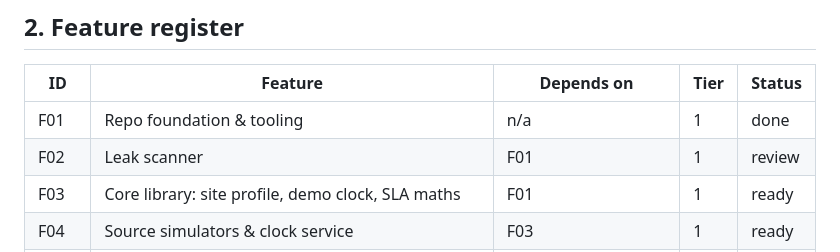
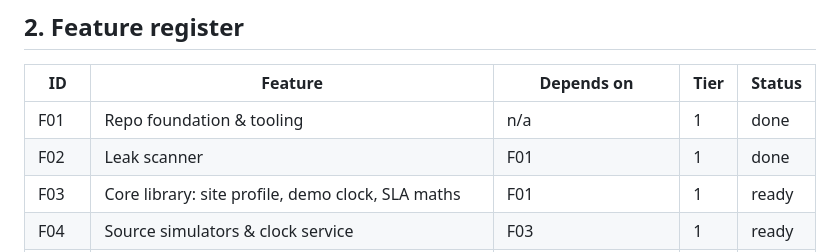
Before and after one commit to Brightbeam-Omar/demo_takeda_r2r, a Markdown page: specs/06-roadmap.md, the part around the change. GitHub-like rendering.

Commit message:
chore(F02): mark F02 done
Co-Authored-By: Claude Sonnet 5.5 <noreply@anthropic.com>

```diff
--- a/specs/06-roadmap.md
+++ b/specs/06-roadmap.md
@@ -22,7 +22,7 @@ Claude Code updates `in_progress` and `review`. Only the human sets `done`.
 | ID | Feature | Depends on | Tier | Status |
 |---|---|---|---|---|
 | F01 | Repo foundation & tooling | n/a | 1 | done |
-| F02 | Leak scanner | F01 | 1 | review |
+| F02 | Leak scanner | F01 | 1 | done |
 | F03 | Core library: site profile, demo clock, SLA maths | F01 | 1 | ready |
 | F04 | Source simulators & clock service | F03 | 1 | ready |
 | F05 | Synthetic data generator & story batches | F04 | 1 | ready |
```
